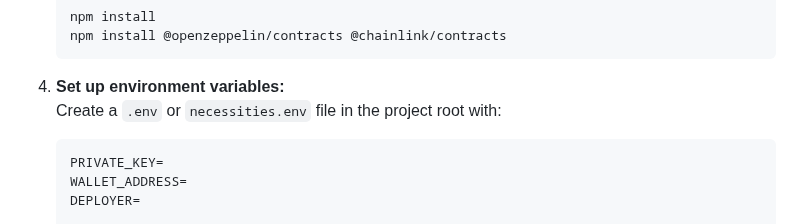
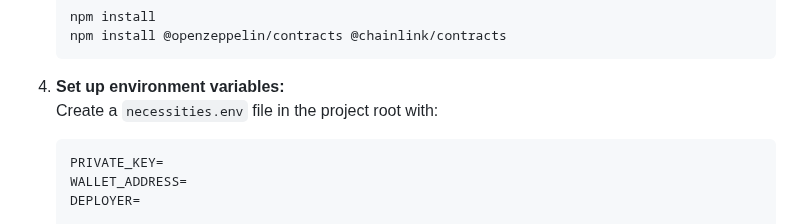
Before and after one commit to tahahasan897/govinance_protocol, a Markdown page: README.md, the part around the change. Drawn GitHub-style.

````diff
--- a/README.md
+++ b/README.md
@@ -248,7 +248,7 @@ The matter of relying on the deployer to distribute the tokens into whether it b
    ```
 
 4. **Set up environment variables:**
-   Create a `.env` or `necessities.env` file in the project root with:
+   Create a `necessities.env` file in the project root with:
    ```
    PRIVATE_KEY=
    WALLET_ADDRESS=
````
